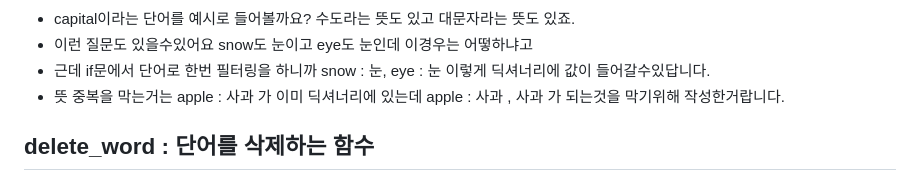
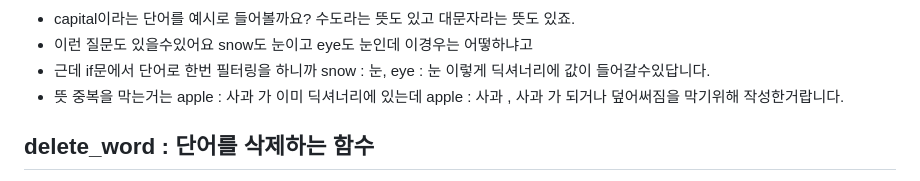
Before and after one commit to fightmeat/TIL, a Markdown page: Assignment/3차과제/3. 함수화.md, the part around the change. Drawn GitHub-style.

```diff
--- a/Assignment/3차과제/3. 함수화.md
+++ b/Assignment/3차과제/3. 함수화.md
@@ -28,7 +28,7 @@ def add_word(word, meaning):    # 단어 추가 함수를 만들어봅시다.
 - capital이라는 단어를 예시로 들어볼까요? 수도라는 뜻도 있고 대문자라는 뜻도 있죠.
 - 이런 질문도 있을수있어요 snow도 눈이고 eye도 눈인데 이경우는 어떻하냐고
 - 근데 if문에서 단어로 한번 필터링을 하니까 snow : 눈, eye : 눈 이렇게 딕셔너리에 값이 들어갈수있답니다.
-- 뜻 중복을 막는거는 apple : 사과 가 이미 딕셔너리에 있는데 apple : 사과 , 사과 가 되는것을 막기위해 작성한거랍니다.
+- 뜻 중복을 막는거는 apple : 사과 가 이미 딕셔너리에 있는데 apple : 사과 , 사과 가 되거나 덮어써짐을 막기위해 작성한거랍니다.
 
 ## delete_word : 단어를 삭제하는 함수
 
```
